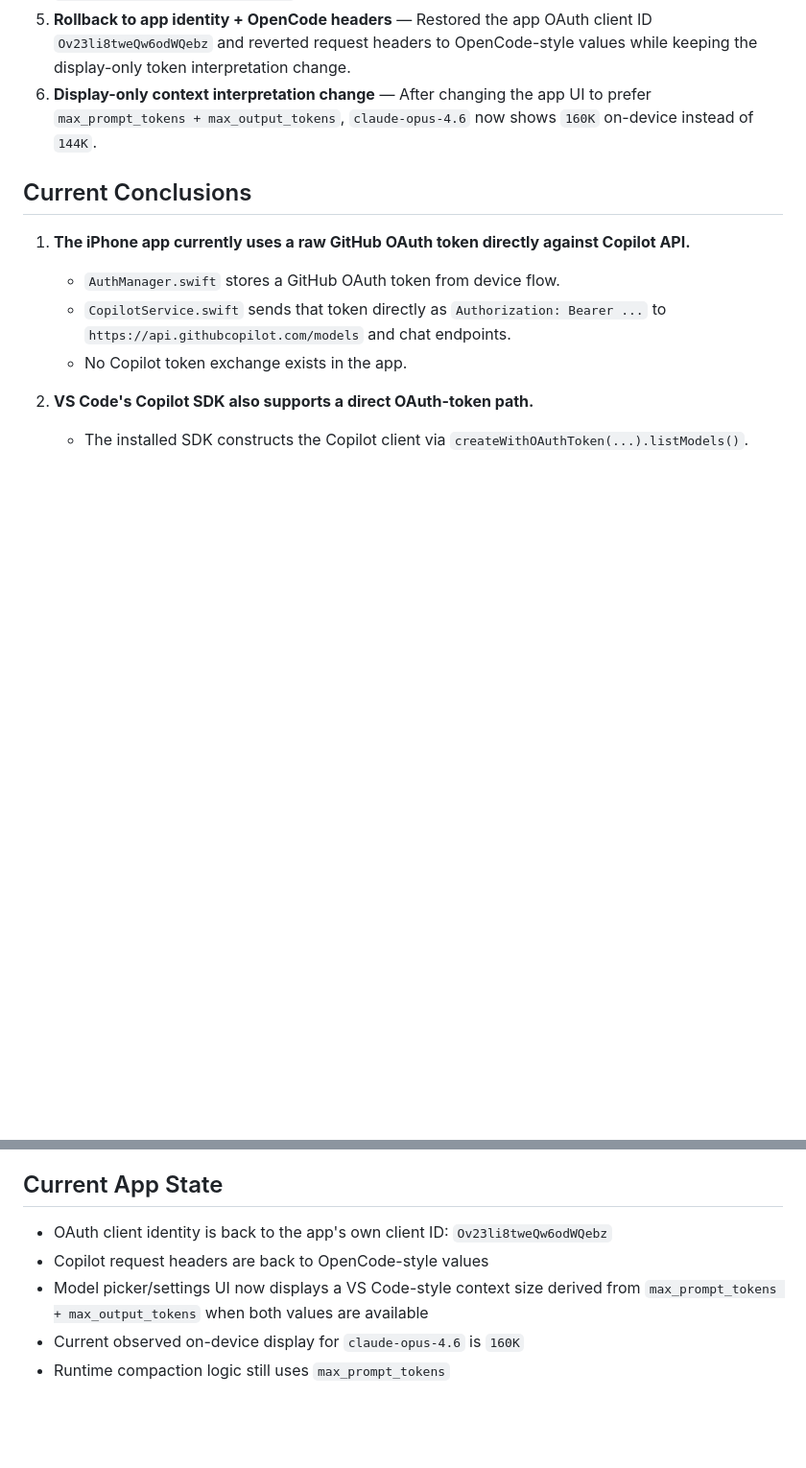
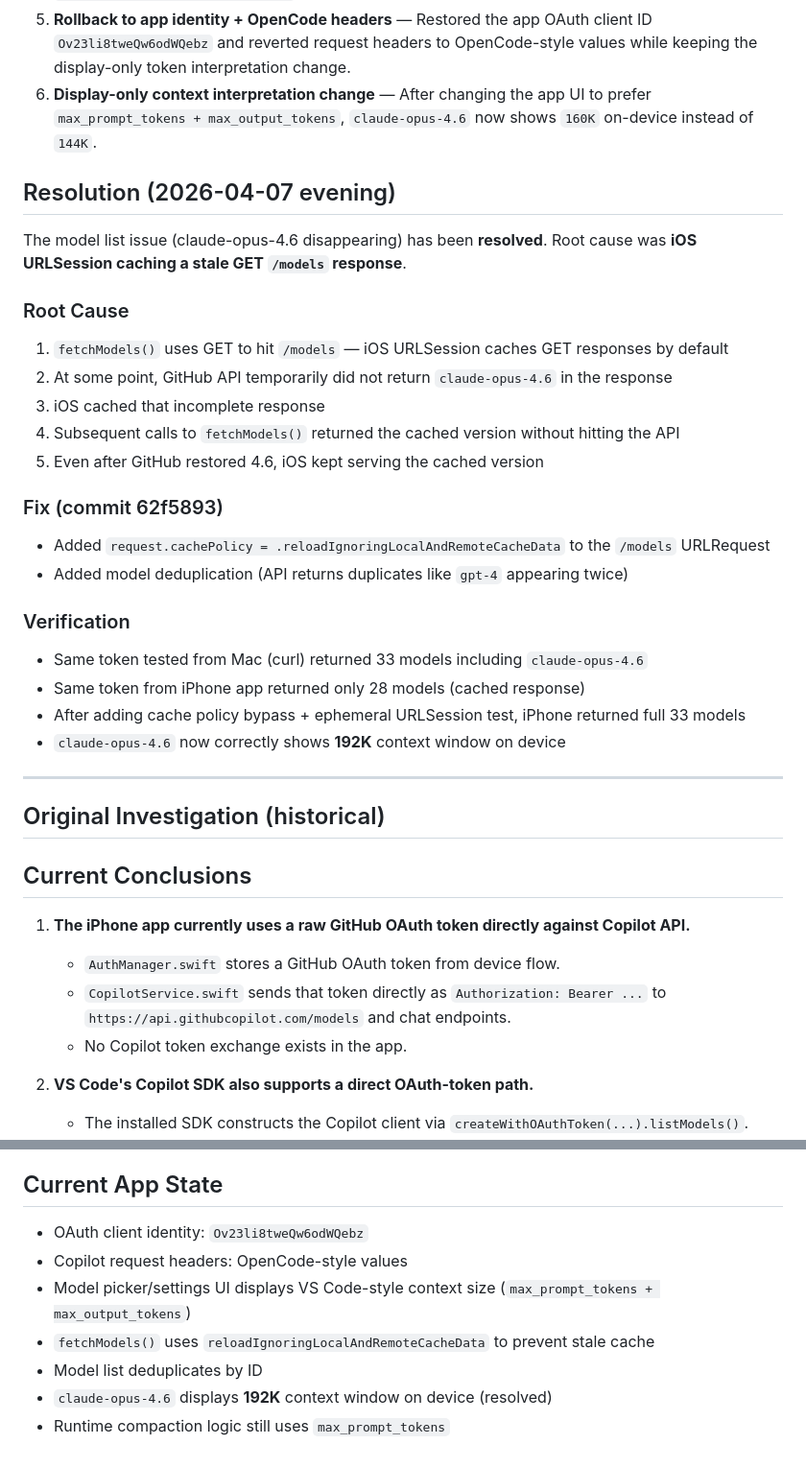
Before and after one commit to jason5545/CopilotChat, a Markdown page: docs/investigate-token-limits.md, 2 parts joined by grey strips. Shown at 96% size. Rendered like a GitHub page; blank space fills up the shorter version.

Commit message:
Update token limits investigation with resolution: iOS URLSession cache
Root cause was iOS caching a stale GET /models response. Fixed by adding
reloadIgnoringLocalAndRemoteCacheData cache policy. claude-opus-4.6 now
correctly shows 192K on device.

Co-Authored-By: Claude Opus 4.6 (1M context) <noreply@anthropic.com>

```diff
--- a/docs/investigate-token-limits.md
+++ b/docs/investigate-token-limits.md
@@ -15,6 +15,31 @@ CopilotChat gets lower `max_context_window_tokens` from `api.githubcopilot.com/m
 4. **VS Code OAuth app identity test** — Switched the app to the VS Code-compatible client ID `Iv1.b507a08c87ecfe98`, forced re-auth, and tested on-device. This also caused GitHub to show the `GitHub Copilot Plugin by GitHub` OAuth permission prompt.
 5. **Rollback to app identity + OpenCode headers** — Restored the app OAuth client ID `Ov23li8tweQw6odWQebz` and reverted request headers to OpenCode-style values while keeping the display-only token interpretation change.
 6. **Display-only context interpretation change** — After changing the app UI to prefer `max_prompt_tokens + max_output_tokens`, `claude-opus-4.6` now shows `160K` on-device instead of `144K`.
+
+## Resolution (2026-04-07 evening)
+
+The model list issue (claude-opus-4.6 disappearing) has been **resolved**. Root cause was **iOS URLSession caching a stale GET `/models` response**.
+
+### Root Cause
+1. `fetchModels()` uses GET to hit `/models` — iOS URLSession caches GET responses by default
+2. At some point, GitHub API temporarily did not return `claude-opus-4.6` in the response
+3. iOS cached that incomplete response
+4. Subsequent calls to `fetchModels()` returned the cached version without hitting the API
+5. Even after GitHub restored 4.6, iOS kept serving the cached version
+
+### Fix (commit 62f5893)
+- Added `request.cachePolicy = .reloadIgnoringLocalAndRemoteCacheData` to the `/models` URLRequest
+- Added model deduplication (API returns duplicates like `gpt-4` appearing twice)
+
+### Verification
+- Same token tested from Mac (curl) returned 33 models including `claude-opus-4.6`
+- Same token from iPhone app returned only 28 models (cached response)
+- After adding cache policy bypass + ephemeral URLSession test, iPhone returned full 33 models
+- `claude-opus-4.6` now correctly shows **192K** context window on device
+
+---
+
+## Original Investigation (historical)
 
 ## Current Conclusions
 1. **The iPhone app currently uses a raw GitHub OAuth token directly against Copilot API.**
@@ -158,8 +183,10 @@ This matches the strongest currently observed VS Code behavior while avoiding an
 - `ChatModels.swift`: `ModelsResponse.ModelInfo.Limits` struct decodes `max_context_window_tokens`, `max_prompt_tokens`, `max_output_tokens`; display metadata now derives a VS Code-style display context size separately from runtime prompt limits
 
 ## Current App State
-- OAuth client identity is back to the app's own client ID: `Ov23li8tweQw6odWQebz`
-- Copilot request headers are back to OpenCode-style values
-- Model picker/settings UI now displays a VS Code-style context size derived from `max_prompt_tokens + max_output_tokens` when both values are available
-- Current observed on-device display for `claude-opus-4.6` is `160K`
+- OAuth client identity: `Ov23li8tweQw6odWQebz`
+- Copilot request headers: OpenCode-style values
+- Model picker/settings UI displays VS Code-style context size (`max_prompt_tokens + max_output_tokens`)
+- `fetchModels()` uses `reloadIgnoringLocalAndRemoteCacheData` to prevent stale cache
+- Model list deduplicates by ID
+- `claude-opus-4.6` displays **192K** context window on device (resolved)
 - Runtime compaction logic still uses `max_prompt_tokens`
```
